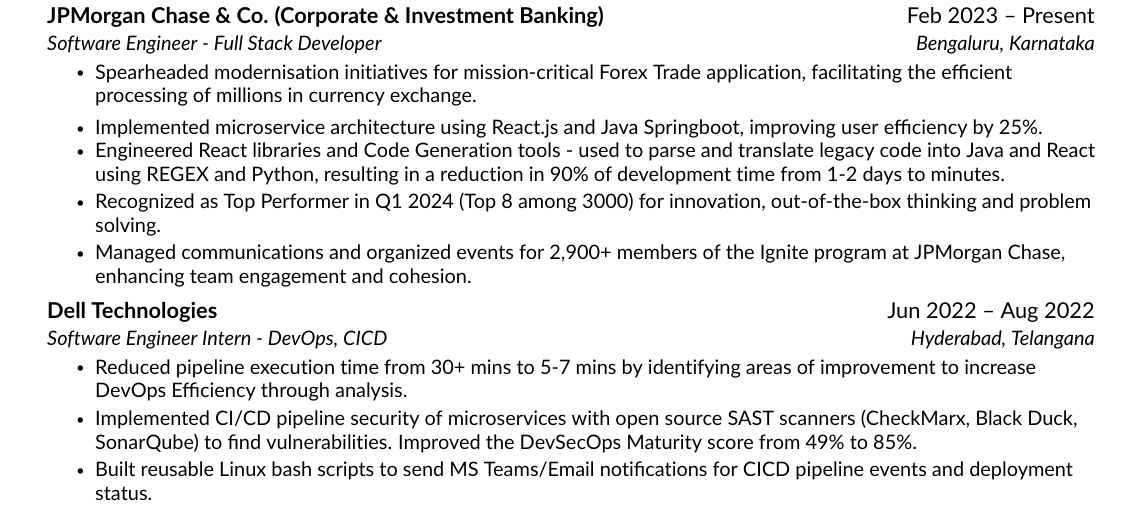
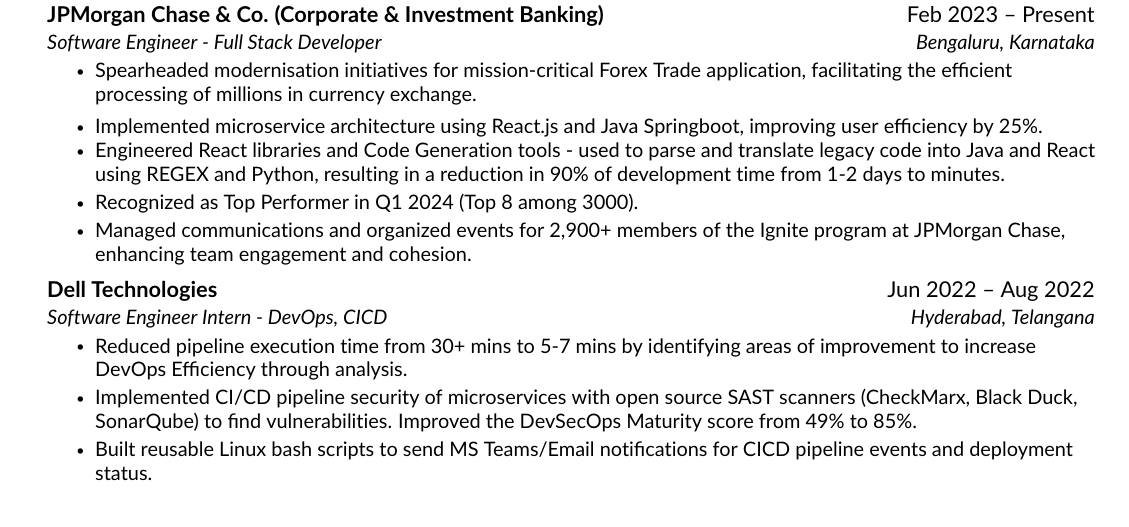
Before and after one commit to manavendrasen/resume, a LaTeX CV (Manavendra_Sen_Resume.tex, which reads src/experience.tex): part of page 1 of 2, cut so that both start at the same text. Compiled offline with pdfLaTeX.

Commit message:
fix: build issue

```diff
--- a/src/experience.tex
+++ b/src/experience.tex
@@ -9,7 +9,7 @@
         \resumeItem{Spearheaded modernisation initiatives for mission-critical Forex Trade application, facilitating the efficient processing of millions in currency exchange.
         \resumeItem{Implemented microservice architecture using React.js and Java Springboot, improving user efficiency by 25\%.}}
         \resumeItem{Engineered React libraries and Code Generation tools - used to parse and translate legacy code into Java and React using REGEX and Python, resulting in a reduction in 90\% of development time from 1-2 days to minutes.}
-        \resumeItem{Recognized as Top Performer in Q1 2024 (Top 8 among 3000) for innovation, out-of-the-box thinking and problem solving.}}
+        \resumeItem{Recognized as Top Performer in Q1 2024 (Top 8 among 3000).}}
         \resumeItem{Managed communications and organized events for 2,900+ members of the Ignite program at JPMorgan Chase, enhancing team engagement and cohesion.}
     \resumeItemListEnd
 
```
